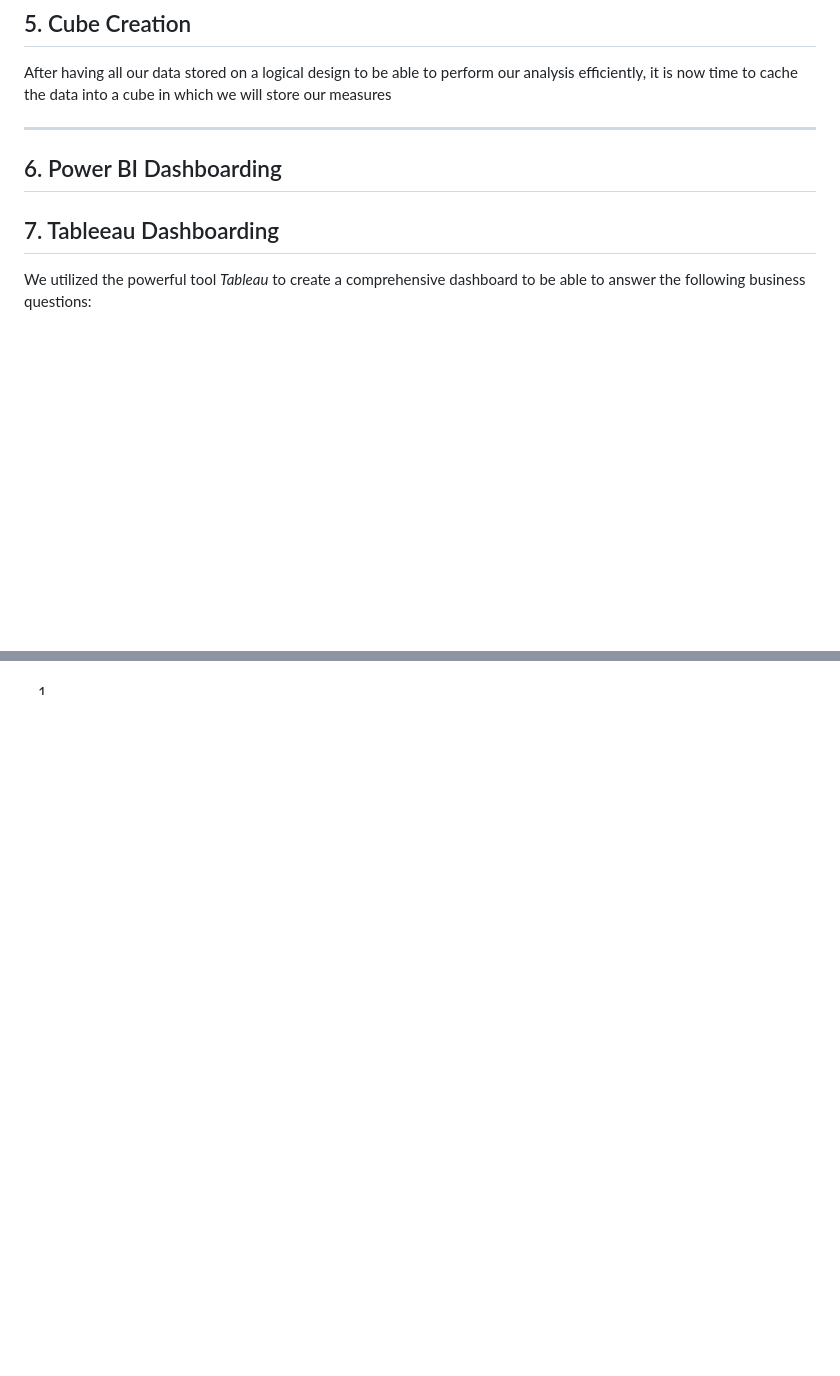
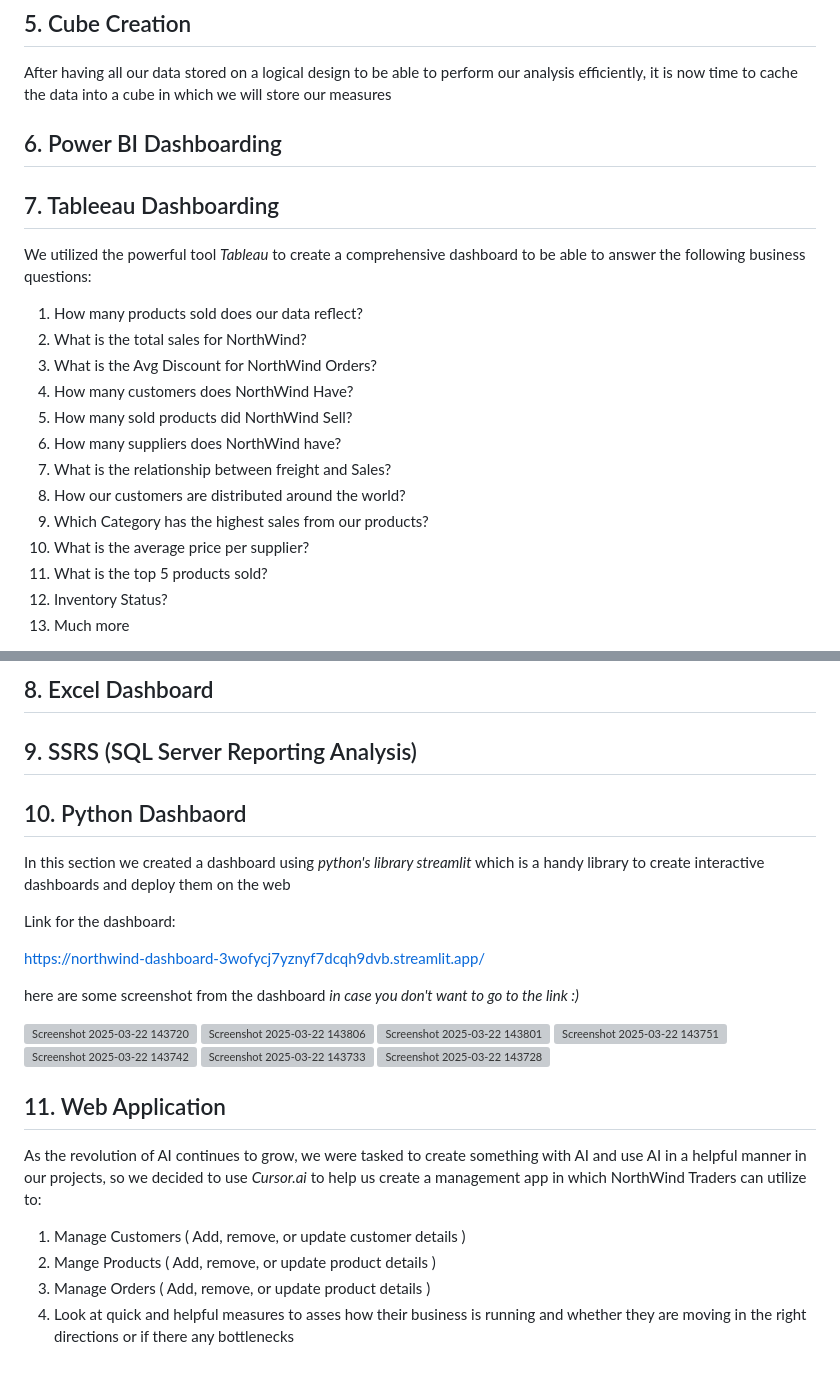
Before and after one commit to tarekiim20/NorthWind-Graudation-Project, a Markdown page: README.md, 2 parts joined by grey strips. Drawn GitHub-style; blank space fills up the shorter version; grey boxes are pictures that could not be loaded.

```diff
--- a/README.md
+++ b/README.md
@@ -167,8 +167,6 @@ Here are some of screenshots of the ETL Using *Azure Data Factory* and Loading t
 ## 5. Cube Creation
 After having all our data stored on a logical design to be able to perform our analysis efficiently, it is now time to cache the data into a cube in which we will store our measures
 
-
----
 ## 6. Power BI Dashboarding
 
 
@@ -177,4 +175,17 @@ After having all our data stored on a logical design to be able to perform our a
 
 We utilized the powerful tool *Tableau* to create a comprehensive dashboard to be able to answer the following business questions:
 
-1.
+1.  How many products sold does our data reflect?
+2.  What is the total sales for NorthWind?
+3.  What is the Avg Discount for NorthWind Orders?
+4.  How many customers does NorthWind Have?
+5.  How many sold products did NorthWind Sell?
+6.  How many suppliers does NorthWind have?
+7.  What is the relationship between freight and Sales?
+8.  How our customers are distributed around the world?
+9.  Which Category has the highest sales from our products?
+10.  What is the average price per supplier?
+11.  What is the top 5 products sold?
+12.  Inventory Status?
+13.  Much more
+
@@ -180,0 +207,34 @@ We utilized the powerful tool *Tableau* to create a comprehensive dashboard to b
+## 8. Excel Dashboard
+
+
+## 9. SSRS (SQL Server Reporting Analysis)
+
+
+## 10. Python Dashbaord
+
+In this section we created a dashboard using *python's library streamlit* which is a handy library to create interactive dashboards and deploy them on the web
+
+
+Link for the dashboard:
+
+https://northwind-dashboard-3wofycj7yznyf7dcqh9dvb.streamlit.app/
+
+here are some screenshot from the dashboard *in case you don't want to go to the link :)*
+
+![Screenshot 2025-03-22 143720](https://github.com/user-attachments/assets/c72bb0a3-1bf2-4359-ab83-ca9b55e868f2)
+![Screenshot 2025-03-22 143806](https://github.com/user-attachments/assets/929bba51-1aa0-4f09-af61-73410fb11964)
+![Screenshot 2025-03-22 143801](https://github.com/user-attachments/assets/6da69ce7-ac24-4b45-800c-77967e031d2c)
+![Screenshot 2025-03-22 143751](https://github.com/user-attachments/assets/8085d3ca-6e3a-4f6e-9ac8-695a861f12f9)
+![Screenshot 2025-03-22 143742](https://github.com/user-attachments/assets/17bcac4c-9fd0-4e08-9f95-90cdb6a04b1f)
+![Screenshot 2025-03-22 143733](https://github.com/user-attachments/assets/a742f561-e2ab-4c31-8af1-0a5d4df37b92)
+![Screenshot 2025-03-22 143728](https://github.com/user-attachments/assets/1bc1f4f4-a818-48d0-b90c-5290c212ec56)
+
+
+## 11. Web Application
+
+As the revolution of AI continues to grow, we were tasked to create something with AI and use AI in a helpful manner in our projects, so we decided to use *Cursor.ai* to help us create a management app in which NorthWind Traders can utilize to:
+
+1. Manage Customers ( Add, remove, or update customer details )
+2. Mange Products ( Add, remove, or update product details )
+3. Manage Orders ( Add, remove, or update product details )
+4. Look at quick and helpful measures to asses how their business is running and whether they are moving in the right directions or if there any bottlenecks
```
Also changed, not shown: other parts of README.md (+15 -0 lines).
